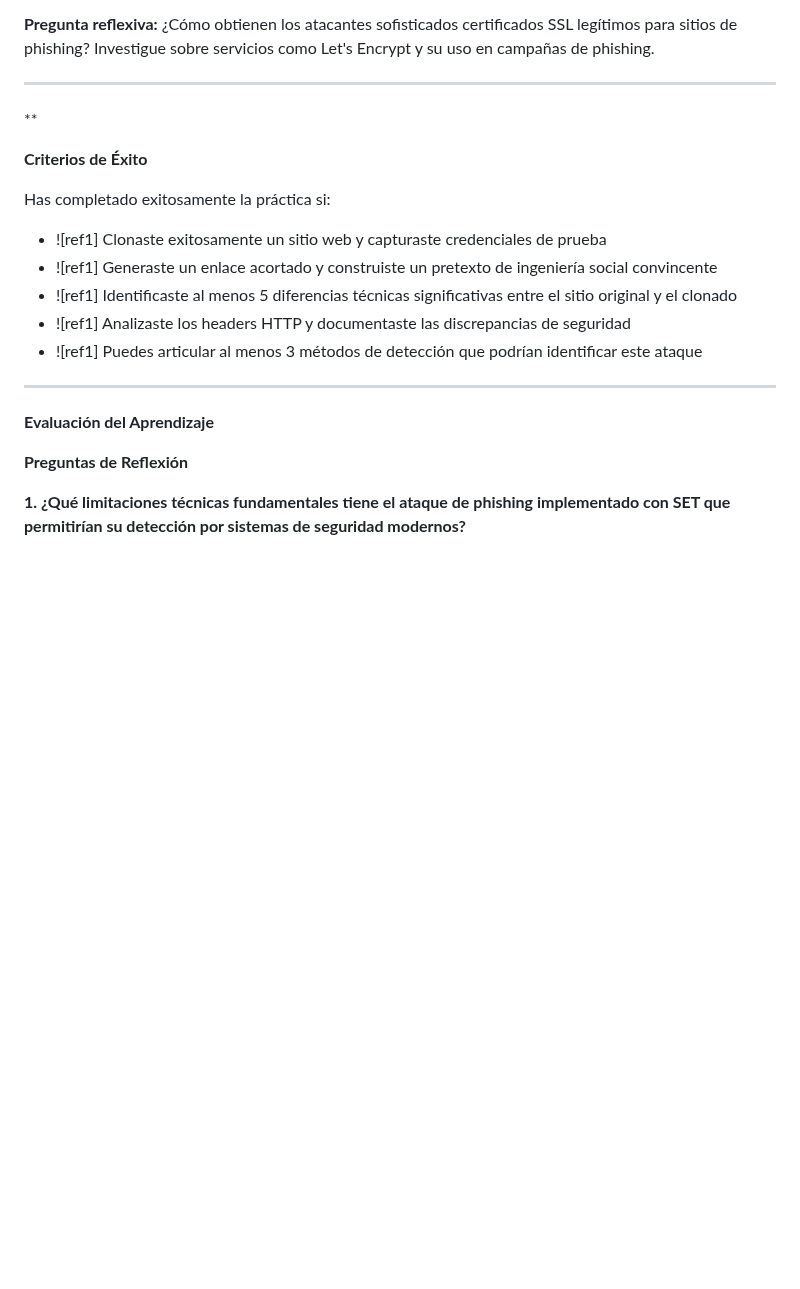
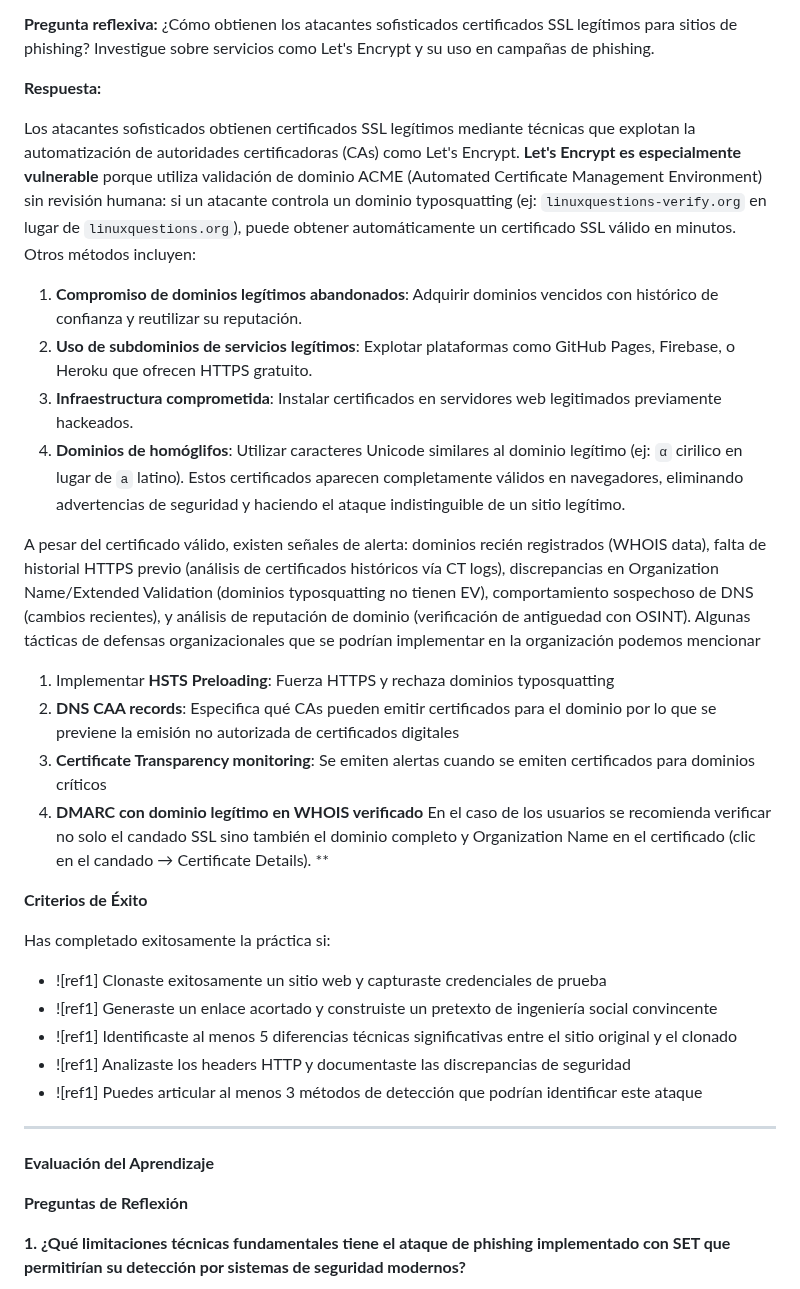
Before and after one commit to Jrgil20/PracticasCiberSeguridad, a Markdown page: Practica11/Práctica 11 - Ingeniería Social.md, the part around one of its changes. Rendered like a GitHub page; blank space fills up the shorter version.

```diff
--- a/Practica11/Práctica 11 - Ingeniería Social.md
+++ b/Practica11/Práctica 11 - Ingeniería Social.md
@@ -347,7 +361,20 @@ echo | openssl s_client -connect 198.168.100.8:443 2>/dev/null | openssl x509 -n
 
 **Pregunta reflexiva:** ¿Cómo obtienen los atacantes sofisticados certificados SSL legítimos para sitios de phishing? Investigue sobre servicios como Let's Encrypt y su uso en campañas de phishing.
 
------
+**Respuesta:**
+
+Los atacantes sofisticados obtienen certificados SSL legítimos mediante técnicas que explotan la automatización de autoridades certificadoras (CAs) como Let's Encrypt. **Let's Encrypt es especialmente vulnerable** porque utiliza validación de dominio ACME (Automated Certificate Management Environment) sin revisión humana: si un atacante controla un dominio typosquatting (ej: `linuxquestions-verify.org` en lugar de `linuxquestions.org`), puede obtener automáticamente un certificado SSL válido en minutos. Otros métodos incluyen:
+1. **Compromiso de dominios legítimos abandonados**: Adquirir dominios vencidos con histórico de confianza y reutilizar su reputación.
+2. **Uso de subdominios de servicios legítimos**: Explotar plataformas como GitHub Pages, Firebase, o Heroku que ofrecen HTTPS gratuito.
+3. **Infraestructura comprometida**: Instalar certificados en servidores web legitimados previamente hackeados.
+4. **Dominios de homóglifos**: Utilizar caracteres Unicode similares al dominio legítimo (ej: `α` cirilico en lugar de `a` latino). Estos certificados aparecen completamente válidos en navegadores, eliminando advertencias de seguridad y haciendo el ataque indistinguible de un sitio legítimo.
+
+ A pesar del certificado válido, existen señales de alerta: dominios recién registrados (WHOIS data), falta de historial HTTPS previo (análisis de certificados históricos vía CT logs), discrepancias en Organization Name/Extended Validation (dominios typosquatting no tienen EV), comportamiento sospechoso de DNS (cambios recientes), y análisis de reputación de dominio (verificación de antiguedad con OSINT). Algunas tácticas de defensas organizacionales que se podrían implementar en la organización podemos mencionar
+ 1. Implementar **HSTS Preloading**: Fuerza HTTPS y rechaza dominios typosquatting
+ 2. **DNS CAA records**: Especifica qué CAs pueden emitir certificados para el dominio por lo que se previene la emisión no autorizada de certificados digitales
+ 3. **Certificate Transparency monitoring**: Se emiten alertas cuando se emiten certificados para dominios críticos
+ 4. **DMARC con dominio legítimo en WHOIS verificado**
+ En el caso de los usuarios se recomienda verificar no solo el candado SSL sino también el dominio completo y Organization Name en el certificado (clic en el candado → Certificate Details).
 **
 
 **Criterios de Éxito**
```
Also changed, not shown: other parts of Practica11/Práctica 11 - Ingeniería Social.md (+22 -40 lines).
